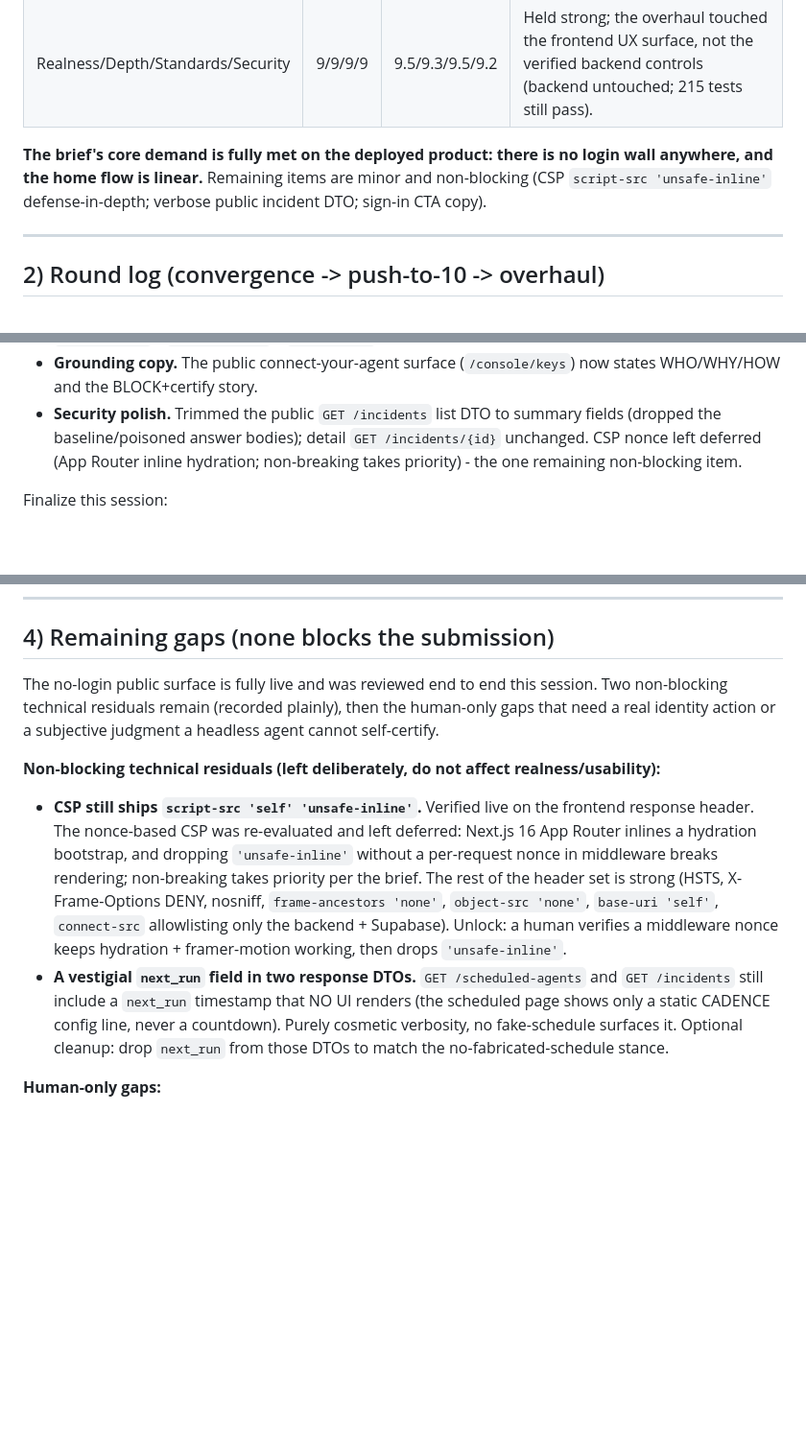
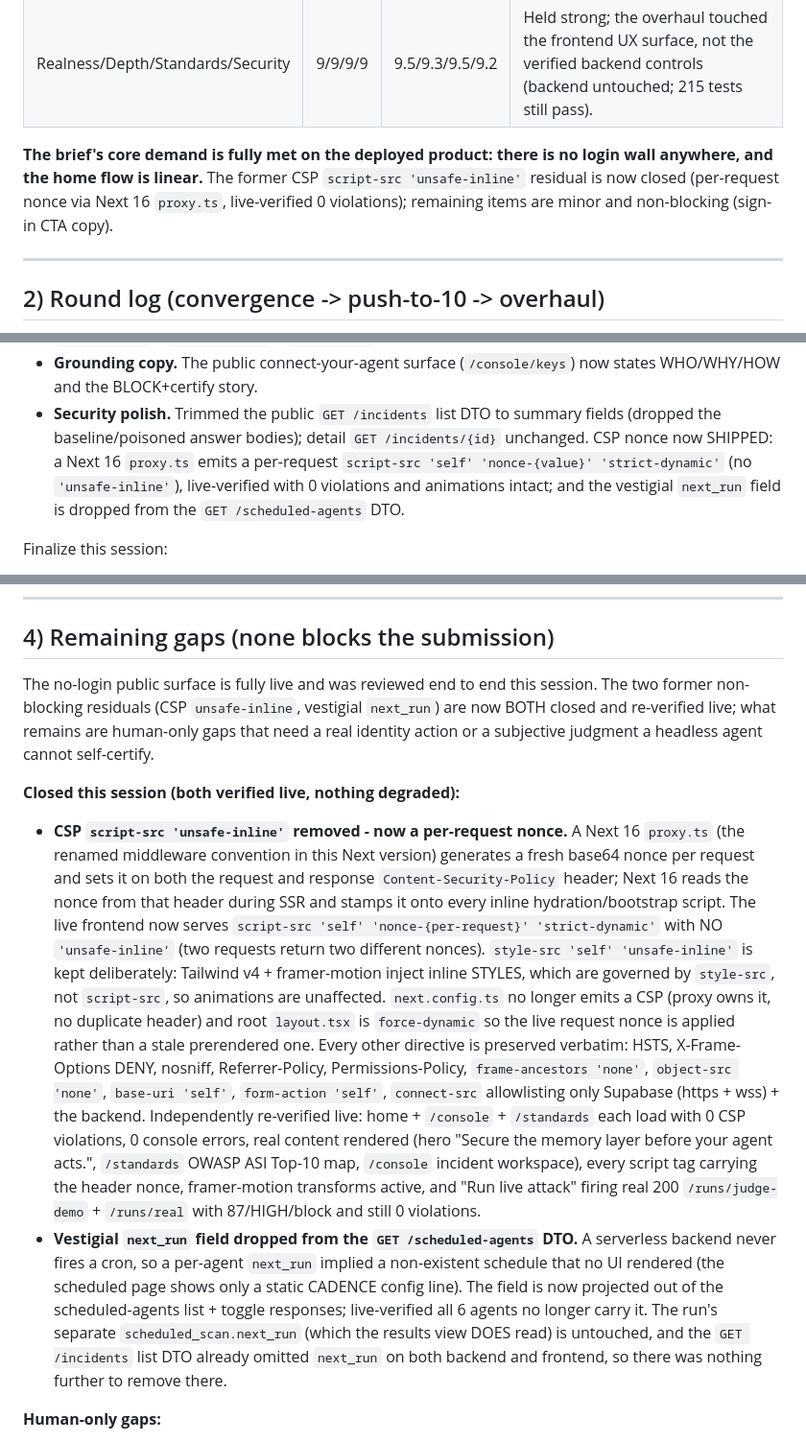
Before and after one commit to vaibhav4046/hydrasentry, a Markdown page: FINAL_REPORT.md, 3 parts joined by grey strips. Shown at 96% size. Drawn GitHub-style; blank space fills up the shorter version.

Commit message:
docs(submission): record shipped CSP nonce + next_run DTO cleanup as verified-live
Both former non-blocking residuals are now closed and independently re-verified
on the live deploy: script-src is a per-request nonce + strict-dynamic with no
unsafe-inline (Next 16 proxy.ts), 0 CSP violations across home/console/standards,
animations intact, Run live attack fires real 200s with 87/HIGH/block; and
next_run is dropped from the scheduled-agents DTO (scheduled_scan.next_run kept).

```diff
--- a/FINAL_REPORT.md
+++ b/FINAL_REPORT.md
@@ -63,8 +63,9 @@ login. Two fix rounds delivered it; the re-judge converged at **overall 9.3, top
 | Realness/Depth/Standards/Security | 9/9/9/9 | 9.5/9.3/9.5/9.2 | Held strong; the overhaul touched the frontend UX surface, not the verified backend controls (backend untouched; 215 tests still pass). |
 
 **The brief's core demand is fully met on the deployed product: there is no login wall
-anywhere, and the home flow is linear.** Remaining items are minor and non-blocking (CSP
-`script-src 'unsafe-inline'` defense-in-depth; verbose public incident DTO; sign-in CTA copy).
+anywhere, and the home flow is linear.** The former CSP `script-src 'unsafe-inline'` residual is
+now closed (per-request nonce via Next 16 `proxy.ts`, live-verified 0 violations); remaining
+items are minor and non-blocking (sign-in CTA copy).
 
 ---
 
@@ -115,8 +116,10 @@ Make-it-real round (this session, merged + deployed):
 - **Grounding copy.** The public connect-your-agent surface (`/console/keys`) now states WHO/WHY/HOW
   and the BLOCK+certify story.
 - **Security polish.** Trimmed the public `GET /incidents` list DTO to summary fields (dropped the
-  baseline/poisoned answer bodies); detail `GET /incidents/{id}` unchanged. CSP nonce left deferred
-  (App Router inline hydration; non-breaking takes priority) - the one remaining non-blocking item.
+  baseline/poisoned answer bodies); detail `GET /incidents/{id}` unchanged. CSP nonce now SHIPPED:
+  a Next 16 `proxy.ts` emits a per-request `script-src 'self' 'nonce-{value}' 'strict-dynamic'`
+  (no `'unsafe-inline'`), live-verified with 0 violations and animations intact; and the vestigial
+  `next_run` field is dropped from the `GET /scheduled-agents` DTO.
 
 Finalize this session:
 - RE-CAPTURED the real-UI screencap on the finalized flow (hero -> Run live attack -> inline result
@@ -167,25 +170,38 @@ is labelled in the product and never faked.
 
 ## 4) Remaining gaps (none blocks the submission)
 
-The no-login public surface is fully live and was reviewed end to end this session. Two
-non-blocking technical residuals remain (recorded plainly), then the human-only gaps that
-need a real identity action or a subjective judgment a headless agent cannot self-certify.
+The no-login public surface is fully live and was reviewed end to end this session. The two
+former non-blocking residuals (CSP `unsafe-inline`, vestigial `next_run`) are now BOTH closed
+and re-verified live; what remains are human-only gaps that need a real identity action or a
+subjective judgment a headless agent cannot self-certify.
 
-**Non-blocking technical residuals (left deliberately, do not affect realness/usability):**
+**Closed this session (both verified live, nothing degraded):**
 
-- **CSP still ships `script-src 'self' 'unsafe-inline'`.** Verified live on the frontend
-  response header. The nonce-based CSP was re-evaluated and left deferred: Next.js 16 App Router
-  inlines a hydration bootstrap, and dropping `'unsafe-inline'` without a per-request nonce in
-  middleware breaks rendering; non-breaking takes priority per the brief. The rest of the header
-  set is strong (HSTS, X-Frame-Options DENY, nosniff, `frame-ancestors 'none'`, `object-src
-  'none'`, `base-uri 'self'`, `connect-src` allowlisting only the backend + Supabase). Unlock: a
-  human verifies a middleware nonce keeps hydration + framer-motion working, then drops
-  `'unsafe-inline'`.
-- **A vestigial `next_run` field in two response DTOs.** `GET /scheduled-agents` and `GET
-  /incidents` still include a `next_run` timestamp that NO UI renders (the scheduled page shows
-  only a static CADENCE config line, never a countdown). Purely cosmetic verbosity, no fake-schedule
-  surfaces it. Optional cleanup: drop `next_run` from those DTOs to match the no-fabricated-schedule
-  stance.
+- **CSP `script-src 'unsafe-inline'` removed - now a per-request nonce.** A Next 16 `proxy.ts`
+  (the renamed middleware convention in this Next version) generates a fresh base64 nonce per
+  request and sets it on both the request and response `Content-Security-Policy` header; Next 16
+  reads the nonce from that header during SSR and stamps it onto every inline hydration/bootstrap
+  script. The live frontend now serves `script-src 'self' 'nonce-{per-request}' 'strict-dynamic'`
+  with NO `'unsafe-inline'` (two requests return two different nonces). `style-src 'self'
+  'unsafe-inline'` is kept deliberately: Tailwind v4 + framer-motion inject inline STYLES, which
+  are governed by `style-src`, not `script-src`, so animations are unaffected. `next.config.ts`
+  no longer emits a CSP (proxy owns it, no duplicate header) and root `layout.tsx` is
+  `force-dynamic` so the live request nonce is applied rather than a stale prerendered one. Every
+  other directive is preserved verbatim: HSTS, X-Frame-Options DENY, nosniff, Referrer-Policy,
+  Permissions-Policy, `frame-ancestors 'none'`, `object-src 'none'`, `base-uri 'self'`,
+  `form-action 'self'`, `connect-src` allowlisting only Supabase (https + wss) + the backend.
+  Independently re-verified live: home + `/console` + `/standards` each load with 0 CSP
+  violations, 0 console errors, real content rendered (hero "Secure the memory layer before your
+  agent acts.", `/standards` OWASP ASI Top-10 map, `/console` incident workspace), every script
+  tag carrying the header nonce, framer-motion transforms active, and "Run live attack" firing
+  real 200 `/runs/judge-demo` + `/runs/real` with 87/HIGH/block and still 0 violations.
+- **Vestigial `next_run` field dropped from the `GET /scheduled-agents` DTO.** A serverless
+  backend never fires a cron, so a per-agent `next_run` implied a non-existent schedule that no UI
+  rendered (the scheduled page shows only a static CADENCE config line). The field is now
+  projected out of the scheduled-agents list + toggle responses; live-verified all 6 agents no
+  longer carry it. The run's separate `scheduled_scan.next_run` (which the results view DOES read)
+  is untouched, and the `GET /incidents` list DTO already omitted `next_run` on both backend and
+  frontend, so there was nothing further to remove there.
 
 **Human-only gaps:**
 
```
Also changed, not shown: other parts of FINAL_REPORT.md (+3 -3 lines).
